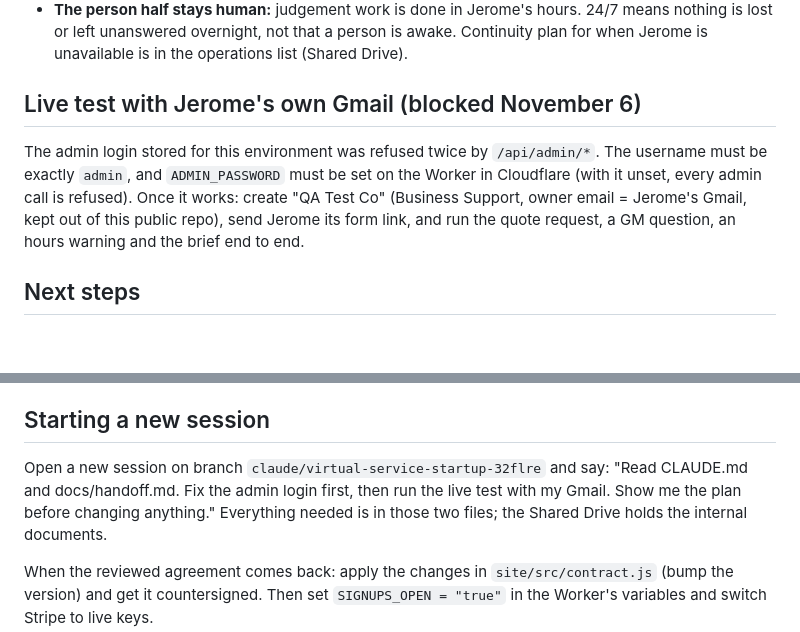
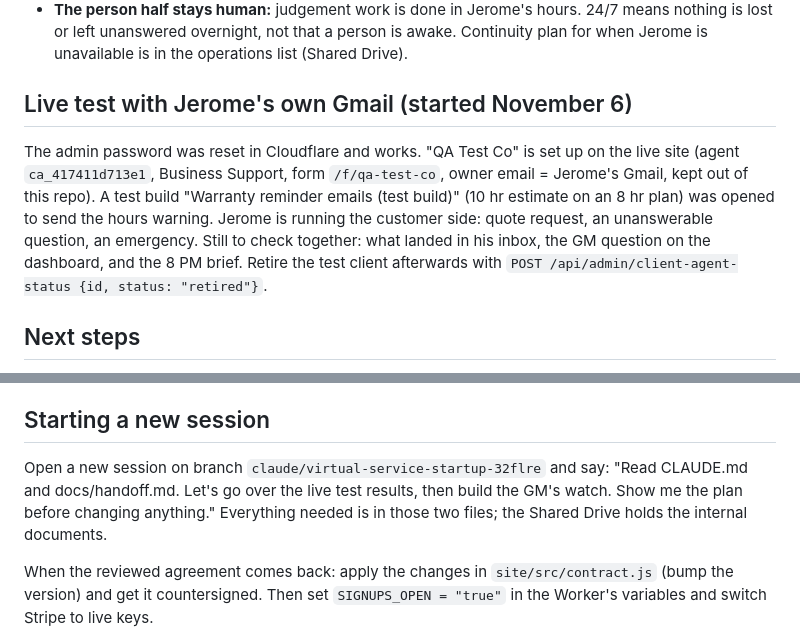
Before and after one commit to Mrthatsme/Mrthatsme, a Markdown page: docs/handoff.md, 2 parts joined by grey strips. GitHub-like rendering; blank space fills up the shorter version.

Commit message:
Handoff: live test started with QA Test Co
Co-Authored-By: Claude Opus 5.5 <noreply@anthropic.com>
Claude-Session: https://claude.ai/code/session_01GSMmf7rcFmgWieB3fUPfMB

```diff
--- a/docs/handoff.md
+++ b/docs/handoff.md
@@ -283,13 +283,14 @@ inbox connect link, 14 days). Links show once on screen. `POST /api/admin/setup-
   unanswered overnight, not that a person is awake. Continuity plan for when Jerome is unavailable is in the
   operations list (Shared Drive).
 
-## Live test with Jerome's own Gmail (blocked November 6)
+## Live test with Jerome's own Gmail (started November 6)
 
-The admin login stored for this environment was refused twice by `/api/admin/*`. The username must be exactly
-`admin`, and `ADMIN_PASSWORD` must be set on the Worker in Cloudflare (with it unset, every admin call is refused).
-Once it works: create "QA Test Co" (Business Support, owner email = Jerome's Gmail, kept out of this public repo),
-send Jerome its form link, and run the quote request, a GM question, an hours warning and the brief end to end.
-
+The admin password was reset in Cloudflare and works. "QA Test Co" is set up on the live site (agent
+`ca_417411d713e1`, Business Support, form `/f/qa-test-co`, owner email = Jerome's Gmail, kept out of this repo).
+A test build "Warranty reminder emails (test build)" (10 hr estimate on an 8 hr plan) was opened to send the
+hours warning. Jerome is running the customer side: quote request, an unanswerable question, an emergency.
+Still to check together: what landed in his inbox, the GM question on the dashboard, and the 8 PM brief.
+Retire the test client afterwards with `POST /api/admin/client-agent-status {id, status: "retired"}`.
 ## Next steps
 0. **The Home headline line about phones** (item 1 above). It's the review's one critical finding and a ten-minute fix.
 1. **Settle the founding client offer** (Jerome's numbers). Then update every place that names it: the Business Support card on `/pricing`,
@@ -301,7 +302,7 @@ send Jerome its form link, and run the quote request, a GM question, an hours wa
 
 ## Starting a new session
 Open a new session on branch `claude/virtual-service-startup-32flre` and say:
-"Read CLAUDE.md and docs/handoff.md. Fix the admin login first, then run the live test with my Gmail. Show me the plan before changing anything."
+"Read CLAUDE.md and docs/handoff.md. Let's go over the live test results, then build the GM's watch. Show me the plan before changing anything."
 Everything needed is in those two files; the Shared Drive holds the internal documents.
 
 When the reviewed agreement comes back: apply the changes in `site/src/contract.js` (bump the version) and get it countersigned.
```
